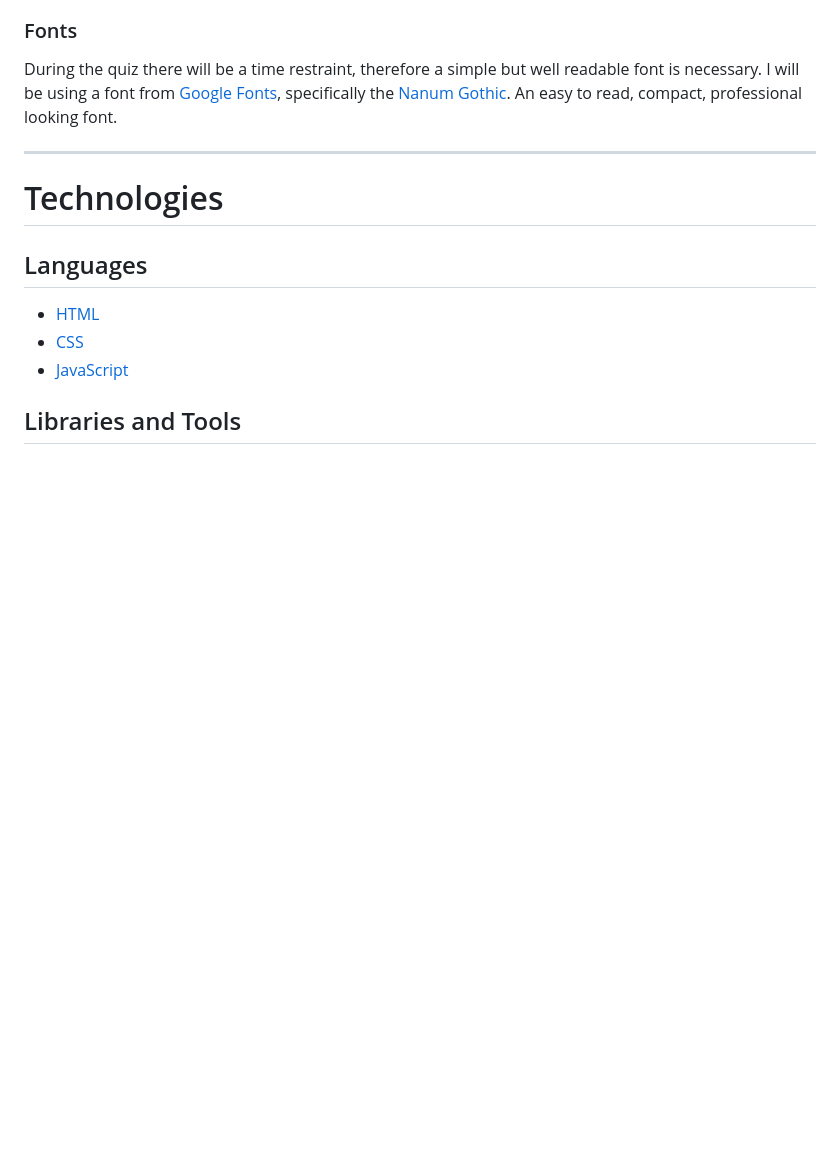
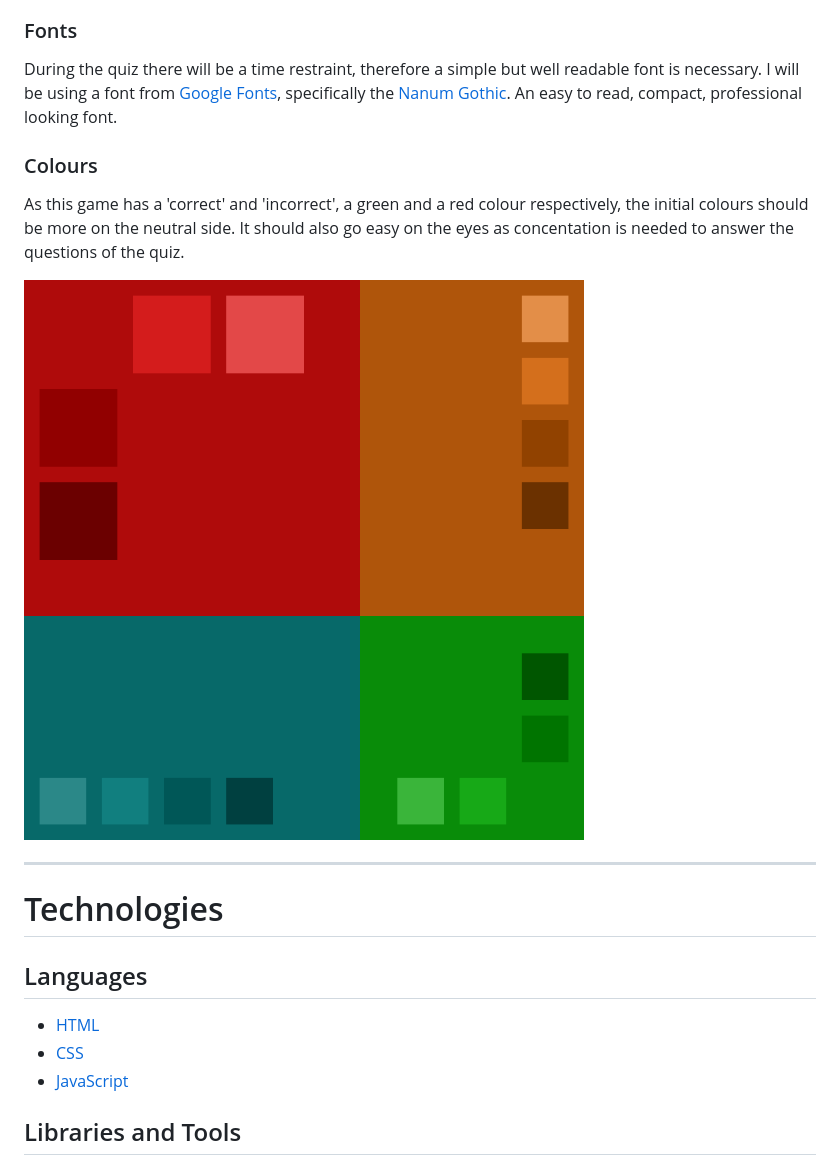
Before and after one commit to Zelhorst92/GeKnoQu, a Markdown page: README.md, the part around the change. Rendered like a GitHub page; pictures changed too: wireframes/colour-pallette-basis.png (added); blank space fills up the shorter version.

Commit message:
Add design choices; colours part 1

```diff
--- a/README.md
+++ b/README.md
@@ -99,6 +99,12 @@ During the quiz there will be a time restraint, therefore a simple but well read
 I will be using a font from [Google Fonts](https://fonts.google.com/ "Google Fonts"), specifically the [Nanum Gothic](https://fonts.google.com/specimen/Nanum+Gothic "Nanum Gothic").
 An easy to read, compact, professional looking font.
 
+### Colours
+
+As this game has a 'correct' and 'incorrect', a green and a red colour respectively, the initial colours should be more on the neutral side. It should also go easy on the eyes as concentation is needed to answer the questions of the quiz.
+
+![Colour Pallette Scheme](https://github.com/Zelhorst92/GeKnoQu/blob/master/wireframes/colour-pallette-basis.png?raw=true "Colour Pallette Scheme")
+
 ---
 
 # Technologies
```
Also changed, not shown: wireframes/colour-pallette-advanced.png (added).
